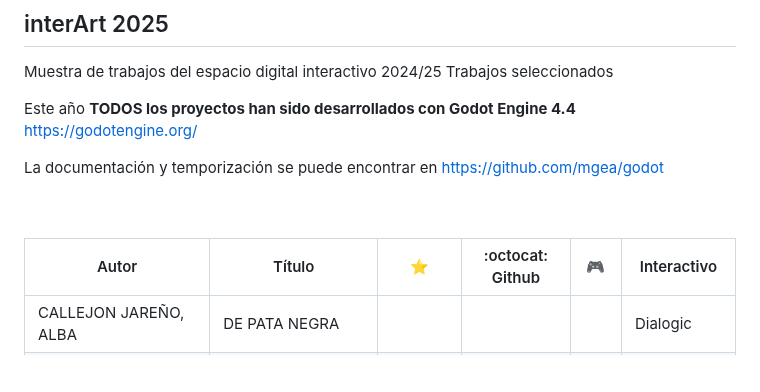
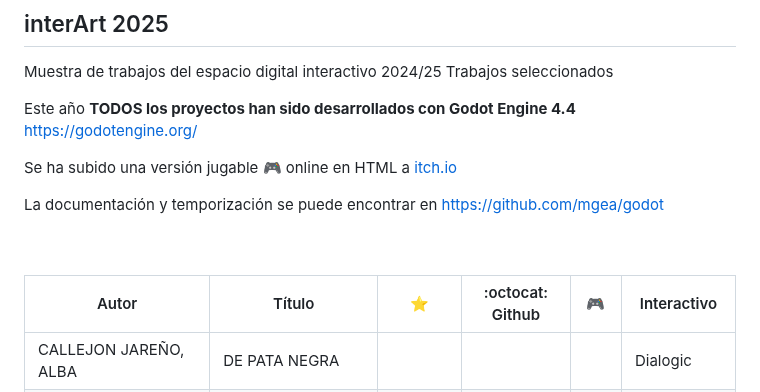
Before and after one commit to mgea/interart, a Markdown page: portfolio-cmi/2025/readme.md, the part around one of its changes. Drawn GitHub-style; blank space fills up the shorter version.

```diff
--- a/portfolio-cmi/2025/readme.md
+++ b/portfolio-cmi/2025/readme.md
@@ -3,6 +3,8 @@
 Muestra de trabajos del espacio digital interactivo 2024/25 Trabajos seleccionados
 
 Este año **TODOS los proyectos han sido desarrollados con Godot Engine 4.4**  https://godotengine.org/
+
+Se ha subido una versión jugable :video_game: online en HTML a [itch.io](https://itch.io/)
 
 La documentación y temporización se puede encontrar en https://github.com/mgea/godot
 
```
Also changed, not shown: other parts of portfolio-cmi/2025/readme.md (+1 -1 lines).
